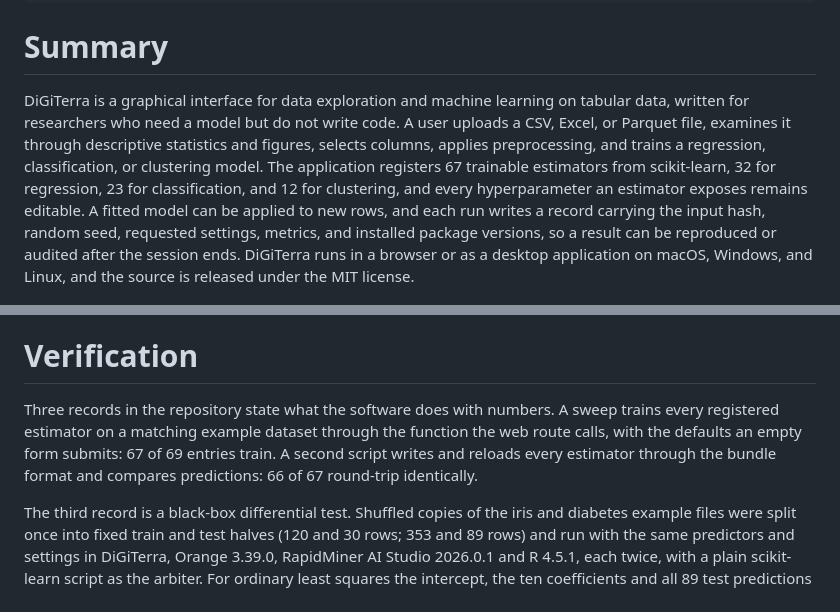
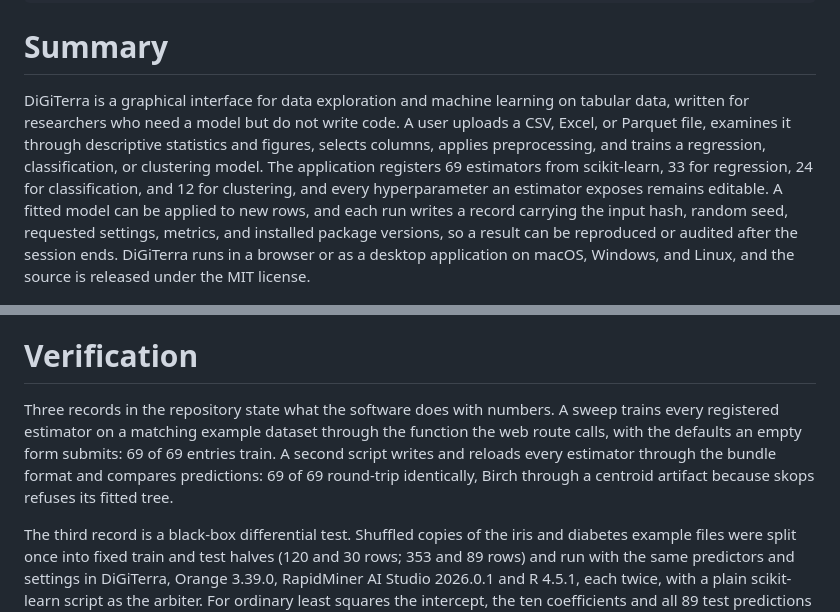
Before and after one commit to rowanterra/DiGiTerra, a Markdown page: paper/paper.md, 2 parts joined by grey strips. GitHub-like rendering.

```diff
--- a/paper/paper.md
+++ b/paper/paper.md
@@ -37,7 +37,7 @@ bibliography: paper.bib
 
 # Summary
 
-DiGiTerra is a graphical interface for data exploration and machine learning on tabular data, written for researchers who need a model but do not write code. A user uploads a CSV, Excel, or Parquet file, examines it through descriptive statistics and figures, selects columns, applies preprocessing, and trains a regression, classification, or clustering model. The application registers 67 trainable estimators from scikit-learn, 32 for regression, 23 for classification, and 12 for clustering, and every hyperparameter an estimator exposes remains editable. A fitted model can be applied to new rows, and each run writes a record carrying the input hash, random seed, requested settings, metrics, and installed package versions, so a result can be reproduced or audited after the session ends. DiGiTerra runs in a browser or as a desktop application on macOS, Windows, and Linux, and the source is released under the MIT license.
+DiGiTerra is a graphical interface for data exploration and machine learning on tabular data, written for researchers who need a model but do not write code. A user uploads a CSV, Excel, or Parquet file, examines it through descriptive statistics and figures, selects columns, applies preprocessing, and trains a regression, classification, or clustering model. The application registers 69 estimators from scikit-learn, 33 for regression, 24 for classification, and 12 for clustering, and every hyperparameter an estimator exposes remains editable. A fitted model can be applied to new rows, and each run writes a record carrying the input hash, random seed, requested settings, metrics, and installed package versions, so a result can be reproduced or audited after the session ends. DiGiTerra runs in a browser or as a desktop application on macOS, Windows, and Linux, and the source is released under the MIT license.
 
 ![One DiGiTerra run. The left lane is what the user does, the right lane is what the application does, and the band behind each group of steps marks the page it belongs to. A blocking data check stops the run before a model is fitted.](DiGiTerra_Figure1.png)
 
@@ -67,7 +67,7 @@ The application is written in Python 3.11 and 3.12 [@psf2026python], with HTML [
 
 # Verification
 
-Three records in the repository state what the software does with numbers. A sweep trains every registered estimator on a matching example dataset through the function the web route calls, with the defaults an empty form submits: 67 of 69 entries train. A second script writes and reloads every estimator through the bundle format and compares predictions: 66 of 67 round-trip identically.
+Three records in the repository state what the software does with numbers. A sweep trains every registered estimator on a matching example dataset through the function the web route calls, with the defaults an empty form submits: 69 of 69 entries train. A second script writes and reloads every estimator through the bundle format and compares predictions: 69 of 69 round-trip identically, Birch through a centroid artifact because skops refuses its fitted tree.
 
 The third record is a black-box differential test. Shuffled copies of the iris and diabetes example files were split once into fixed train and test halves (120 and 30 rows; 353 and 89 rows) and run with the same predictors and settings in DiGiTerra, Orange 3.39.0, RapidMiner AI Studio 2026.0.1 and R 4.5.1, each twice, with a plain scikit-learn script as the arbiter. For ordinary least squares the intercept, the ten coefficients and all 89 test predictions agree across the four programs at six significant figures; for k-nearest neighbors all 30 predicted classes agree; for logistic regression DiGiTerra reproduces scikit-learn's class probabilities exactly. The plan, case files, every program's saved output and the comparison script ship in `docs/differential_test_E1/`. The test found three defects in the version under test, among them a hyperparameter typed on the Advanced form that never reached nineteen classifiers. An adversarial review of the routes, the pipeline and the browser side found a further set, each reproduced before it was fixed and each now under a regression test; two changed reported numbers (mean and median fills had included the target column; binary ROC AUC had been scored against string labels rather than the estimator's class order), and the changelog lists the rest.
 
```
Also changed, not shown: other parts of paper/paper.md (+0 -1 lines), CHANGELOG.md (+2 -4 lines), docs/guide_2026-09-25/fig/fig_e1_agreement.png, docs/guide_2026-09-25/fig/fig_sweep_roundtrip.png, docs/guide_2026-09-25/shots/classic.png, 7 other files.
